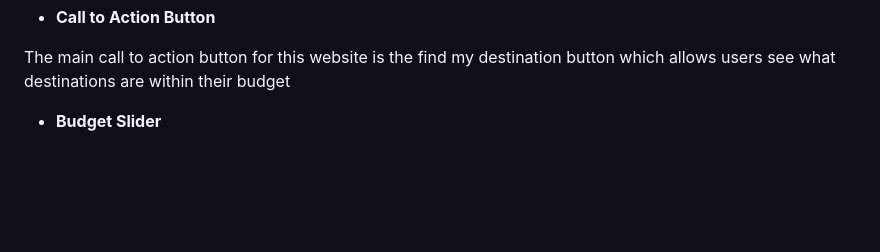
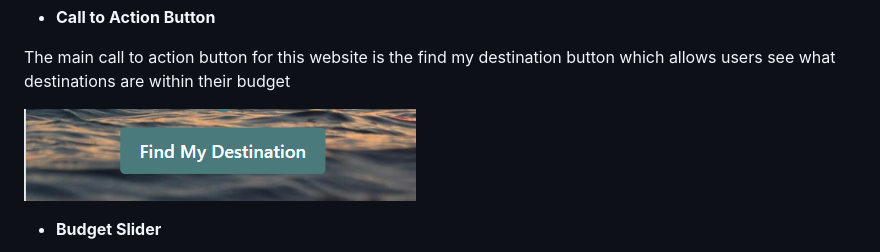
Before and after one commit to stephanieangelokagua/wanderoo_guru, a Markdown page: README.md, the part around the change. GitHub-like rendering; pictures changed too: assets/images/ctacb.png (added); blank space fills up the shorter version.

Commit message:
Add image to features section of README.md

```diff
--- a/README.md
+++ b/README.md
@@ -100,6 +100,8 @@ The hero image was chosen to reflect the overall theme of the website. To allow
 - **Call to Action Button**
 
 The main call to action button for this website is the find my destination button which allows users see what destinations are within their budget
+
+![CTAB](assets/images/ctacb.png)
 
 - **Budget Slider**
 
```
